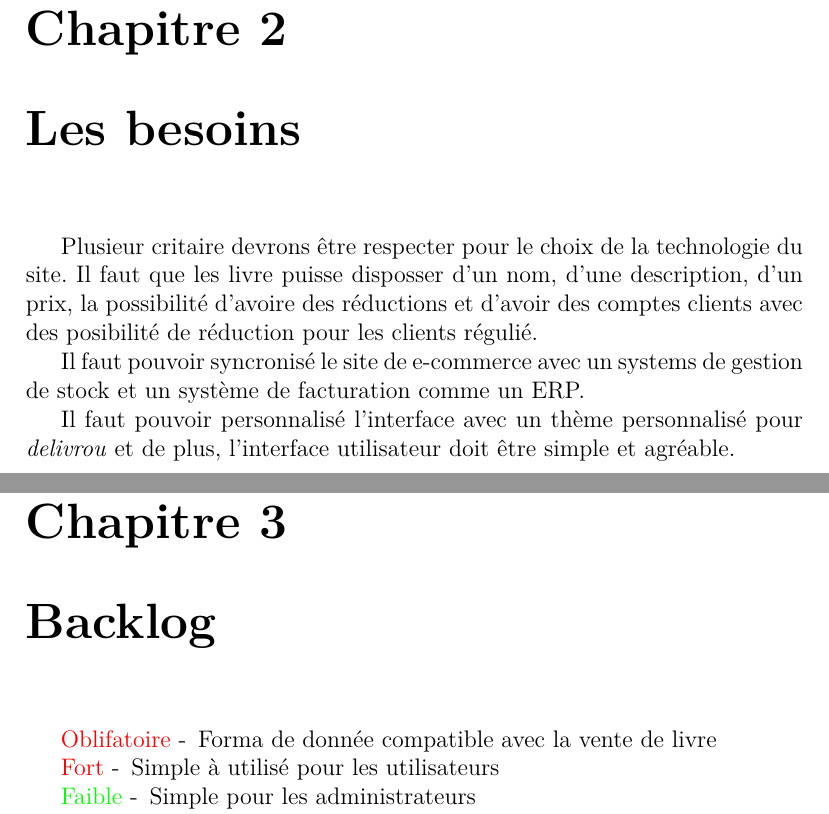
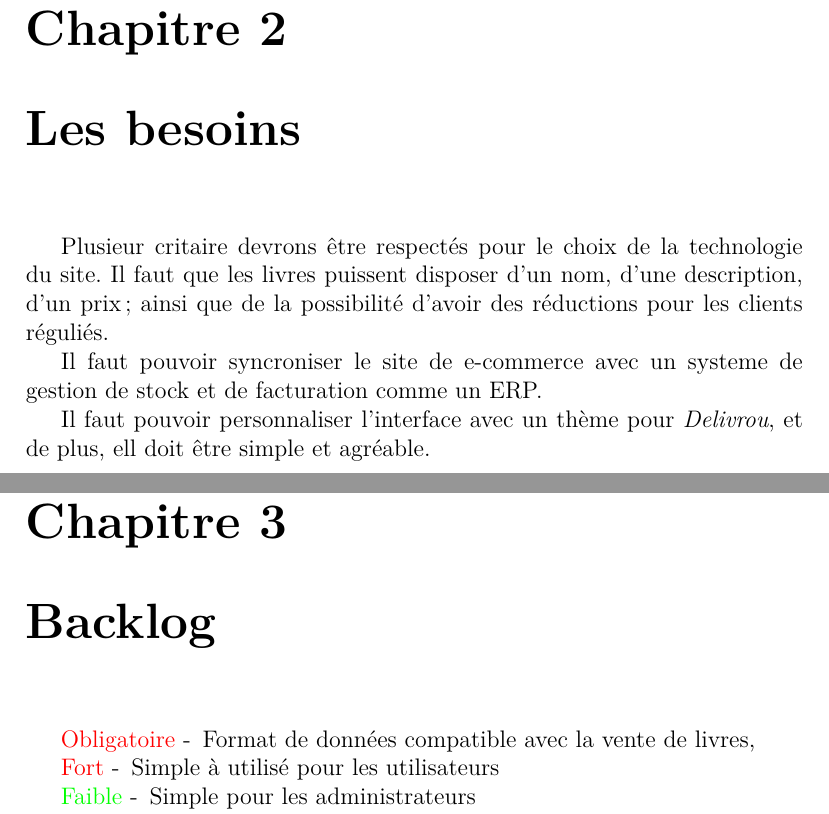
Before and after one commit to mathieuman6/d-livro-, a LaTeX document (latex/rapport.tex): two parts of pages 5 and 7 of 13, joined at a grey line, cut so that both start at the same text. Compiled offline with pdfLaTeX.

Commit message:
some corrections

```diff
--- a/latex/rapport.tex
+++ b/latex/rapport.tex
@@ -29,23 +29,21 @@ concurrence de la par des géants du web, comme amazon.
 
 \chapter{Les besoins}
-Plusieur critaire devrons être respecter pour le choix de la technologie du
+Plusieur critaire devrons être respectés pour le choix de la technologie du
 site.
-Il faut que les livre puisse disposser d'un nom, d'une description, d'un prix,
-la possibilité d'avoire des réductions et d'avoir des comptes clients avec des
-posibilité de réduction pour les clients régulié.
+Il faut que les livres puissent disposer d'un nom, d'une description, d'un prix;
+ainsi que de la possibilité d'avoir des réductions pour les clients réguliés.
 
-Il faut pouvoir syncronisé le site de e-commerce avec un systems de gestion
-de stock et un système de facturation comme un ERP.
+Il faut pouvoir syncroniser le site de e-commerce avec un systeme de gestion
+de stock et de facturation comme un ERP.
 
-Il faut pouvoir personnalisé l'interface avec un thème personnalisé pour
-\textit{delivrou} et de plus, l'interface utilisateur doit être simple et
-agréable.
+Il faut pouvoir personnaliser l'interface avec un thème pour
+\textit{Delivrou}, et de plus, ell doit être simple et agréable.
 
 \part{Backlog}
 \chapter{Backlog}
 \begin{itemize}
-\item[\textcolor{red}{Oblifatoire} -] Forma de donnée compatible avec la vente
-  de livre
+\item[\textcolor{red}{Obligatoire} -] Format de données compatible avec la vente
+  de livres,
 \item[\textcolor{red}{Fort} -] Simple à utilisé pour les utilisateurs
 \item[\textcolor{green}{Faible} -] Simple pour les administrateurs
 \item[\textcolor{orange}{Fort} -] Syncronisation avec un ERP
```
Also changed, not shown: latex/rapport.tex (6 more changed lines).
